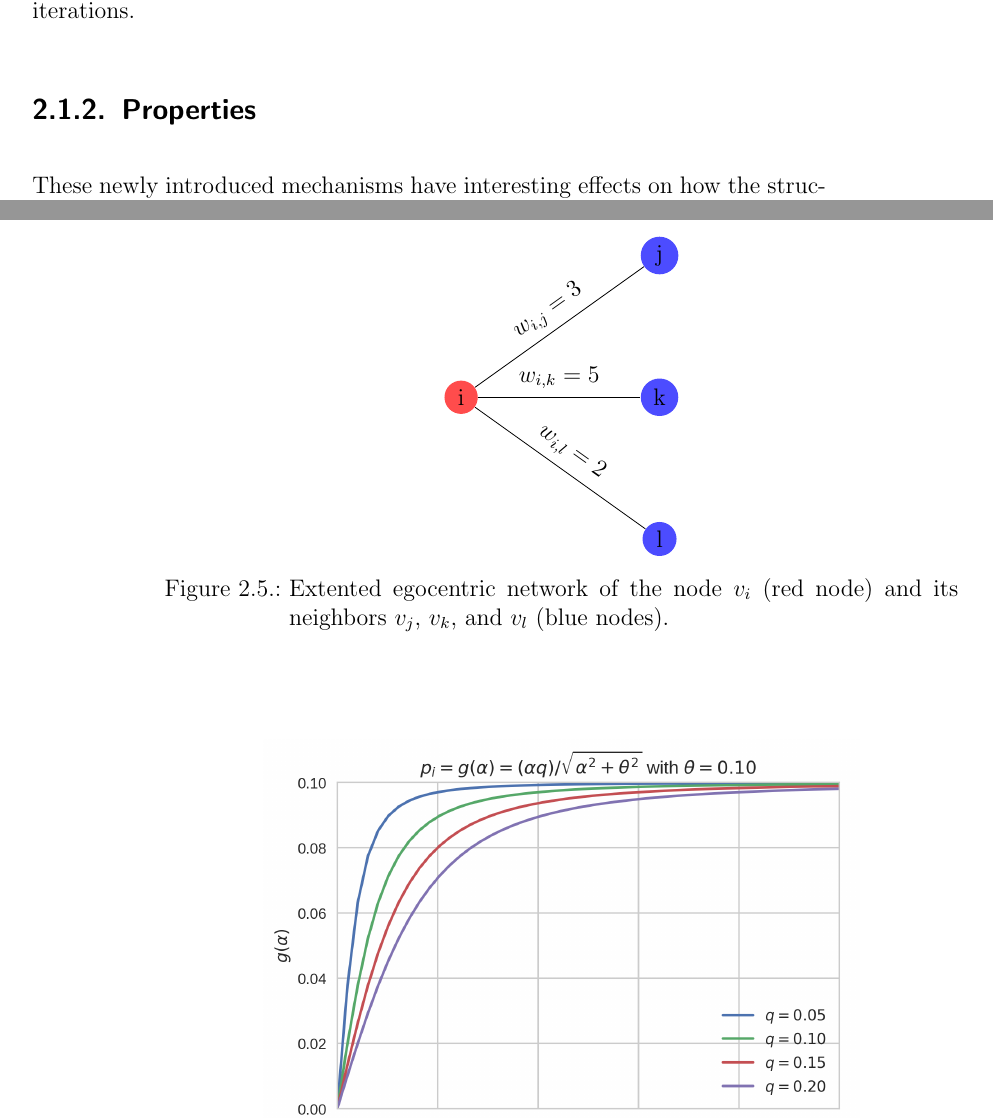
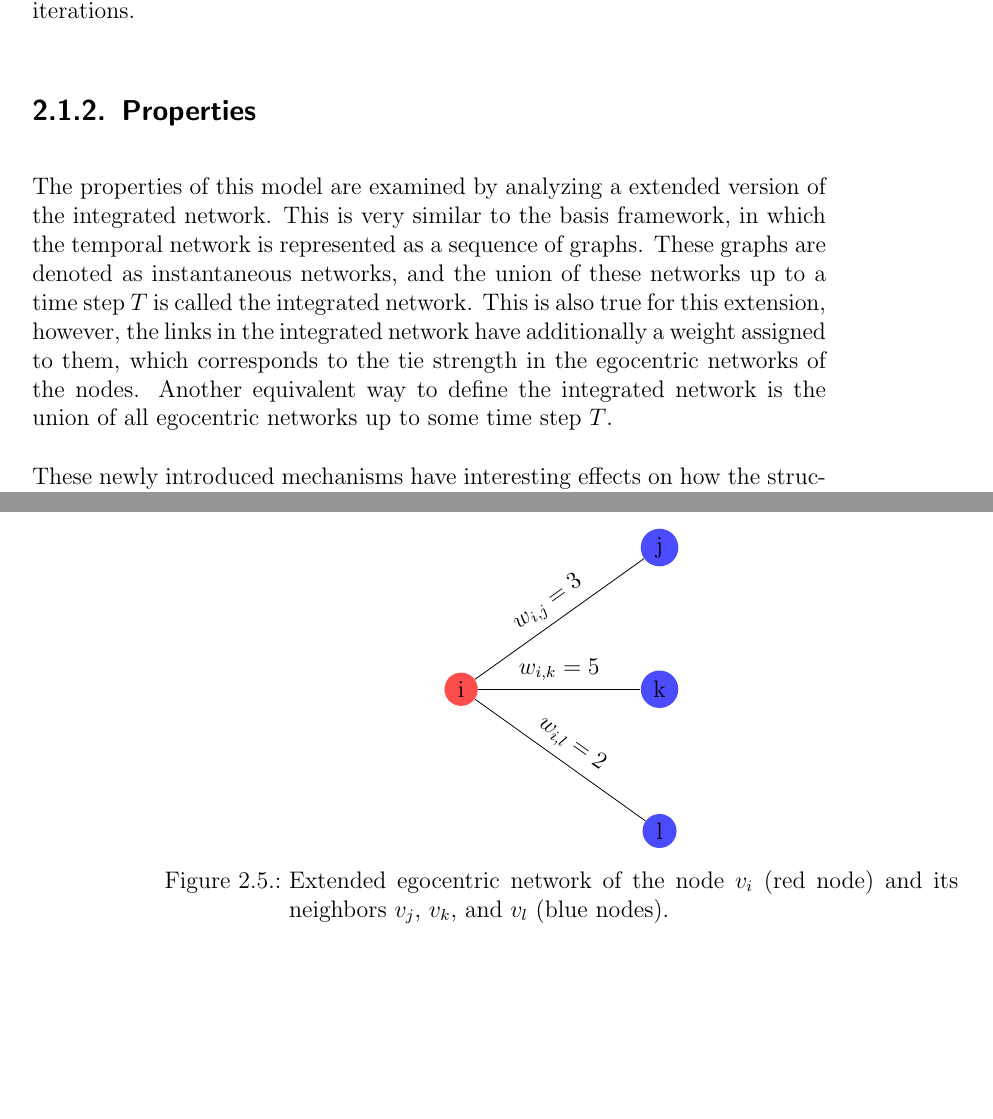
Before and after one commit to dumfug/thesis, a LaTeX thesis (main.tex, which reads model.tex): two parts of pages 39 and 42 of 57, joined at a grey line, cut so that both start at the same text, the shorter picture padded with empty space. Compiled offline with pdfLaTeX; a LaTeX package or settings file that is missing is left out; an older LaTeX class or package is replaced by its successor.

Commit message:
added description of the extended integrated network

```diff
--- a/model.tex
+++ b/model.tex
@@ -206,6 +206,12 @@ This means that, for example, nodes with a deletion probability of \(p_{d} = 5e-
 
 \subsection{Properties}
 
+The properties of this model are examined by analyzing a extended version of the integrated network.
+This is very similar to the basis framework, in which the temporal network is represented as a sequence of graphs.
+These graphs are denoted as instantaneous networks, and the union of these networks up to a time step \( T \) is called the integrated network.
+This is also true for this extension, however, the links in the integrated network have additionally a weight assigned to them, which corresponds to the tie strength in the egocentric networks of the nodes.
+Another equivalent way to define the integrated network is the union of all egocentric networks up to some time step \( T \).
+
 These newly introduced mechanisms have interesting effects on how the structures on the integrated network evolve over time.
 In the beginning, after nodes form their first ties, they start to close triangles and reinforce the ties in their egocentric network.
 This means that strong community structures are formed early in the model.
@@ -255,7 +261,7 @@ For example, weight-topology correlations (i.e., stronger ties within groups) ar
       \draw (1) -- (4) node [midway, above, sloped] (c) {$w_{i,l} = 2$};
     \end{tikzpicture}
 
-    \caption[Extended egocentric network example]{Extented egocentric network of the node \(v_{i} \) (red node) and its neighbors \( v_{j} \), \( v_{k} \), and \( v_{l} \) (blue nodes).}
+    \caption[Extended egocentric network example]{Extended egocentric network of the node \(v_{i} \) (red node) and its neighbors \( v_{j} \), \( v_{k} \), and \( v_{l} \) (blue nodes).}
     \label{fig:egocentric-network}
 \end{figure}
 
```
Also changed, not shown: model.tex (4 more changed lines).
